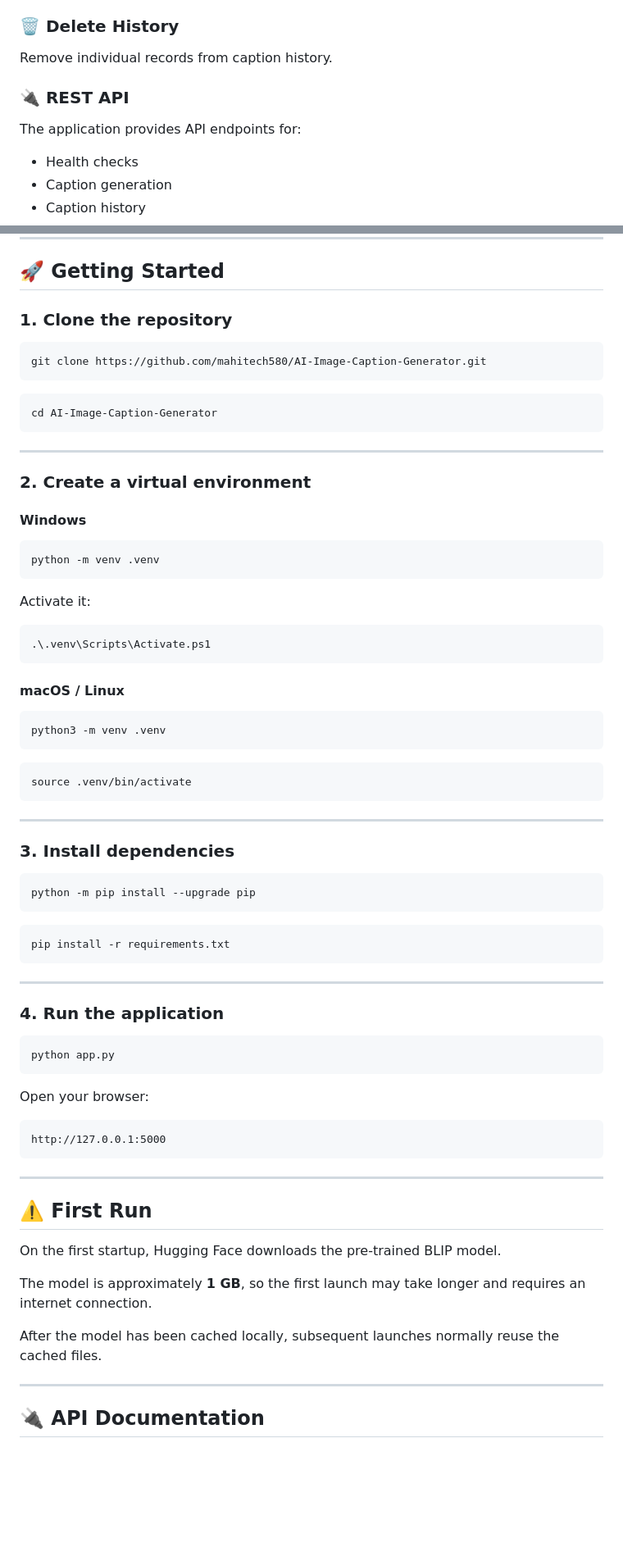
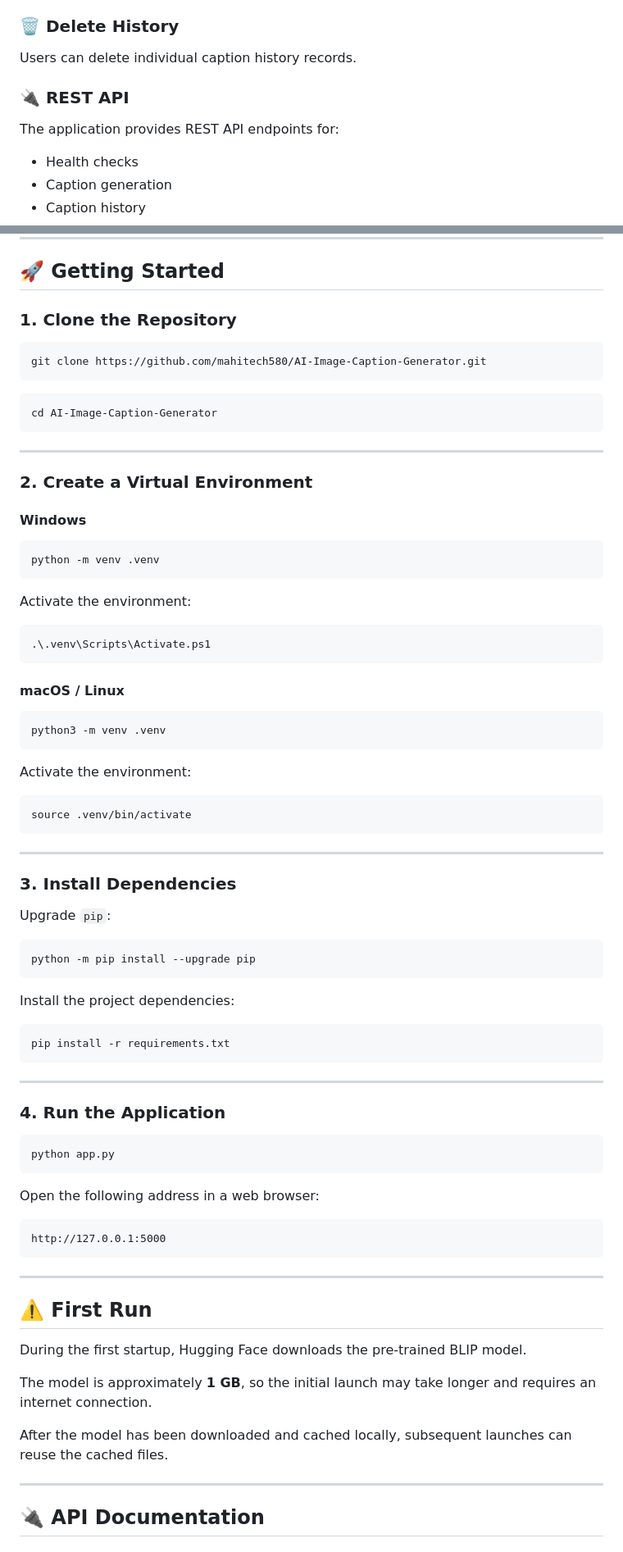
Before and after one commit to mahitech580/AI-Image-Caption-Generator, a Markdown page: README.md, 2 parts joined by grey strips. Shown at 82% size. GitHub-like rendering; blank space fills up the shorter version.

````diff
--- a/README.md
+++ b/README.md
@@ -79,11 +79,11 @@ Generated captions are stored in SQLite with:
 
 ### 🗑️ Delete History
 
-Remove individual records from caption history.
+Users can delete individual caption history records.
 
 ### 🔌 REST API
 
-The application provides API endpoints for:
+The application provides REST API endpoints for:
 
 * Health checks
 * Caption generation
@@ -240,7 +240,7 @@ AI-Image-Caption-Generator/
 
 ## 🚀 Getting Started
 
-### 1. Clone the repository
+### 1. Clone the Repository
 
 ```bash
 git clone https://github.com/mahitech580/AI-Image-Caption-Generator.git
@@ -252,7 +252,7 @@ cd AI-Image-Caption-Generator
 
 ---
 
-### 2. Create a virtual environment
+### 2. Create a Virtual Environment
 
 #### Windows
 
@@ -260,7 +260,7 @@ cd AI-Image-Caption-Generator
 python -m venv .venv
 ```
 
-Activate it:
+Activate the environment:
 
 ```powershell
 .\.venv\Scripts\Activate.ps1
@@ -272,17 +272,23 @@ Activate it:
 python3 -m venv .venv
 ```
 
+Activate the environment:
+
 ```bash
 source .venv/bin/activate
 ```
 
 ---
 
-### 3. Install dependencies
+### 3. Install Dependencies
+
+Upgrade `pip`:
 
 ```bash
 python -m pip install --upgrade pip
 ```
+
+Install the project dependencies:
 
 ```bash
 pip install -r requirements.txt
@@ -290,13 +296,13 @@ pip install -r requirements.txt
 
 ---
 
-### 4. Run the application
+### 4. Run the Application
 
 ```bash
 python app.py
 ```
 
-Open your browser:
+Open the following address in a web browser:
 
 ```text
 http://127.0.0.1:5000
@@ -306,11 +312,11 @@ http://127.0.0.1:5000
 
 ## ⚠️ First Run
 
-On the first startup, Hugging Face downloads the pre-trained BLIP model.
+During the first startup, Hugging Face downloads the pre-trained BLIP model.
 
-The model is approximately **1 GB**, so the first launch may take longer and requires an internet connection.
+The model is approximately **1 GB**, so the initial launch may take longer and requires an internet connection.
 
-After the model has been cached locally, subsequent launches normally reuse the cached files.
+After the model has been downloaded and cached locally, subsequent launches can reuse the cached files.
 
 ---
 
````
Also changed, not shown: other parts of README.md (+50 -47 lines).
